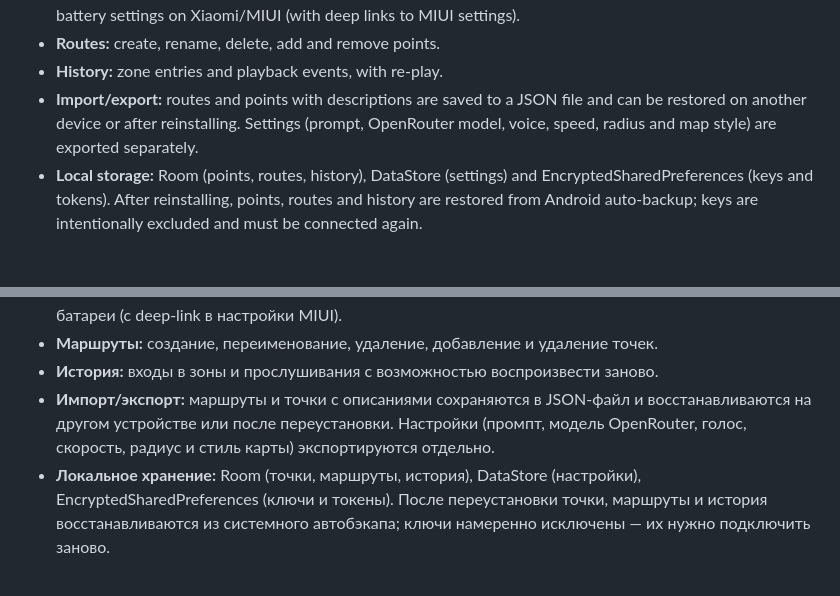
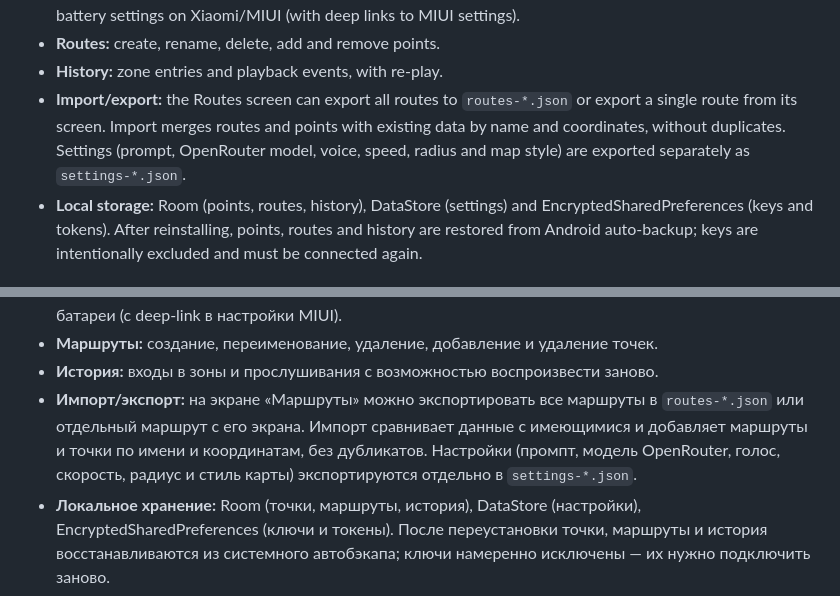
Before and after one commit to evgenykon/travel-guide, a Markdown page: README.md, 2 parts joined by grey strips. GitHub-like rendering.

Commit message:
docs: describe route import/export on the routes screen

```diff
--- a/README.md
+++ b/README.md
@@ -47,10 +47,11 @@ stored locally on the device.
   and battery settings on Xiaomi/MIUI (with deep links to MIUI settings).
 - **Routes:** create, rename, delete, add and remove points.
 - **History:** zone entries and playback events, with re-play.
-- **Import/export:** routes and points with descriptions are saved to a JSON
-  file and can be restored on another device or after reinstalling. Settings
-  (prompt, OpenRouter model, voice, speed, radius and map style) are exported
-  separately.
+- **Import/export:** the Routes screen can export all routes to `routes-*.json`
+  or export a single route from its screen. Import merges routes and points with
+  existing data by name and coordinates, without duplicates. Settings (prompt,
+  OpenRouter model, voice, speed, radius and map style) are exported separately
+  as `settings-*.json`.
 - **Local storage:** Room (points, routes, history), DataStore (settings) and
   EncryptedSharedPreferences (keys and tokens). After reinstalling, points,
   routes and history are restored from Android auto-backup; keys are
@@ -244,10 +245,11 @@ Android-приложение-аудиогид: карта MapLibre, точки
   точек.
 - **История:** входы в зоны и прослушивания с возможностью воспроизвести
   заново.
-- **Импорт/экспорт:** маршруты и точки с описаниями сохраняются в JSON-файл и
-  восстанавливаются на другом устройстве или после переустановки. Настройки
-  (промпт, модель OpenRouter, голос, скорость, радиус и стиль карты)
-  экспортируются отдельно.
+- **Импорт/экспорт:** на экране «Маршруты» можно экспортировать все маршруты в
+  `routes-*.json` или отдельный маршрут с его экрана. Импорт сравнивает данные
+  с имеющимися и добавляет маршруты и точки по имени и координатам, без
+  дубликатов. Настройки (промпт, модель OpenRouter, голос, скорость, радиус и
+  стиль карты) экспортируются отдельно в `settings-*.json`.
 - **Локальное хранение:** Room (точки, маршруты, история), DataStore
   (настройки), EncryptedSharedPreferences (ключи и токены). После переустановки
   точки, маршруты и история восстанавливаются из системного автобэкапа; ключи
```
